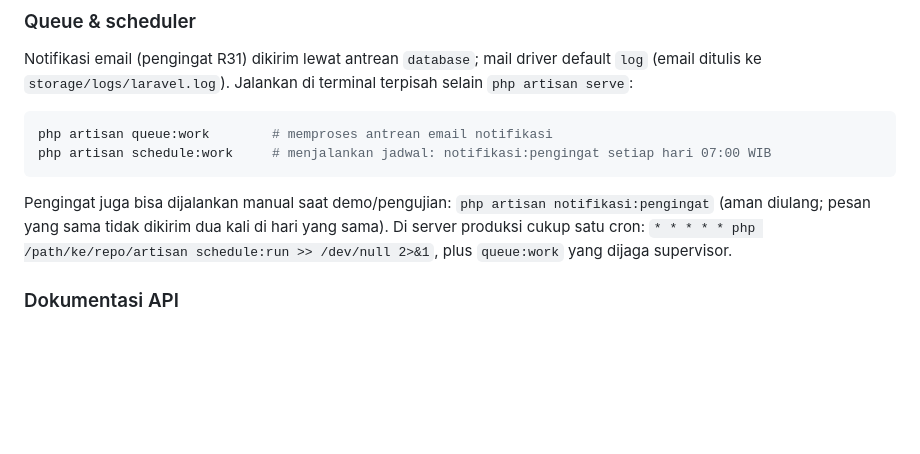
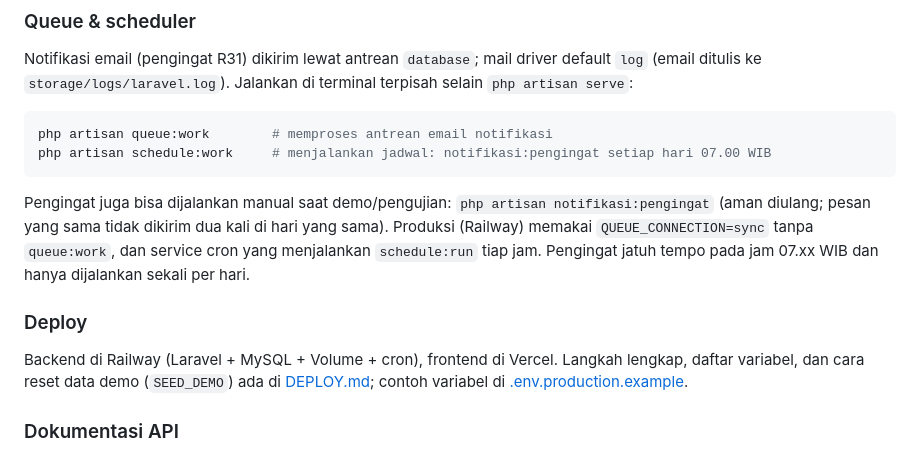
Before and after one commit to Randy-ano/Capstone_Backend_Kelompok14, a Markdown page: README.md, the part around the change. Rendered like a GitHub page; blank space fills up the shorter version.

Commit message:
dokumen: panduan deploy railway dan keputusan konfigurasi produksi

````diff
--- a/README.md
+++ b/README.md
@@ -82,11 +82,15 @@ Notifikasi email (pengingat R31) dikirim lewat antrean `database`; mail driver d
 
 ```bash
 php artisan queue:work        # memproses antrean email notifikasi
-php artisan schedule:work     # menjalankan jadwal: notifikasi:pengingat setiap hari 07:00 WIB
+php artisan schedule:work     # menjalankan jadwal: notifikasi:pengingat setiap hari 07.00 WIB
 ```
 
 Pengingat juga bisa dijalankan manual saat demo/pengujian: `php artisan notifikasi:pengingat` (aman diulang; pesan yang sama tidak dikirim dua kali di hari yang sama).
-Di server produksi cukup satu cron: `* * * * * php /path/ke/repo/artisan schedule:run >> /dev/null 2>&1`, plus `queue:work` yang dijaga supervisor.
+Produksi (Railway) memakai `QUEUE_CONNECTION=sync` tanpa `queue:work`, dan service cron yang menjalankan `schedule:run` tiap jam. Pengingat jatuh tempo pada jam 07.xx WIB dan hanya dijalankan sekali per hari.
+
+### Deploy
+
+Backend di Railway (Laravel + MySQL + Volume + cron), frontend di Vercel. Langkah lengkap, daftar variabel, dan cara reset data demo (`SEED_DEMO`) ada di [DEPLOY.md](DEPLOY.md); contoh variabel di [.env.production.example](.env.production.example).
 
 ### Dokumentasi API
 
````
Also changed, not shown: DECISIONS.md (+4 -0 lines), DEPLOY.md (added, +159 -0 lines).
